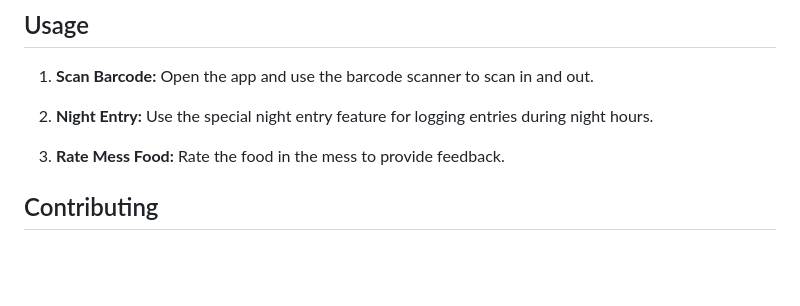
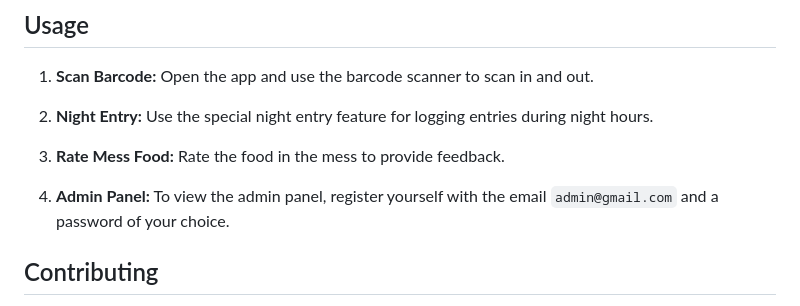
Before and after one commit to om13rajpal/scanago, a Markdown page: README.md, the part around the change. GitHub-like rendering; blank space fills up the shorter version.

```diff
--- a/README.md
+++ b/README.md
@@ -91,6 +91,9 @@ The backend server will start on the port specified in the `.env` file (default
 3. **Rate Mess Food:**
     Rate the food in the mess to provide feedback.
 
+4. **Admin Panel:**
+    To view the admin panel, register yourself with the email `admin@gmail.com` and a password of your choice.
+
 ## Contributing
 
 Contributions are welcome! Please fork the repository and create a pull request with your changes. Make sure to follow the coding standards and include relevant tests for your changes.
```
